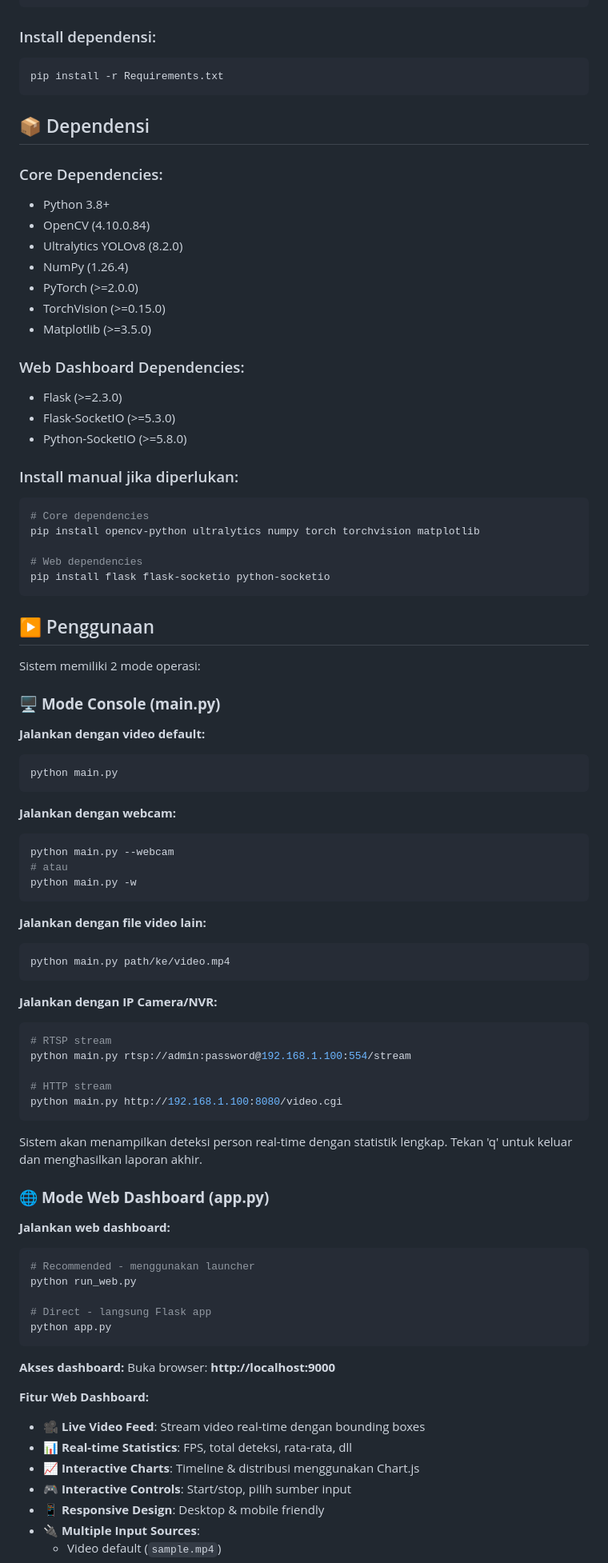
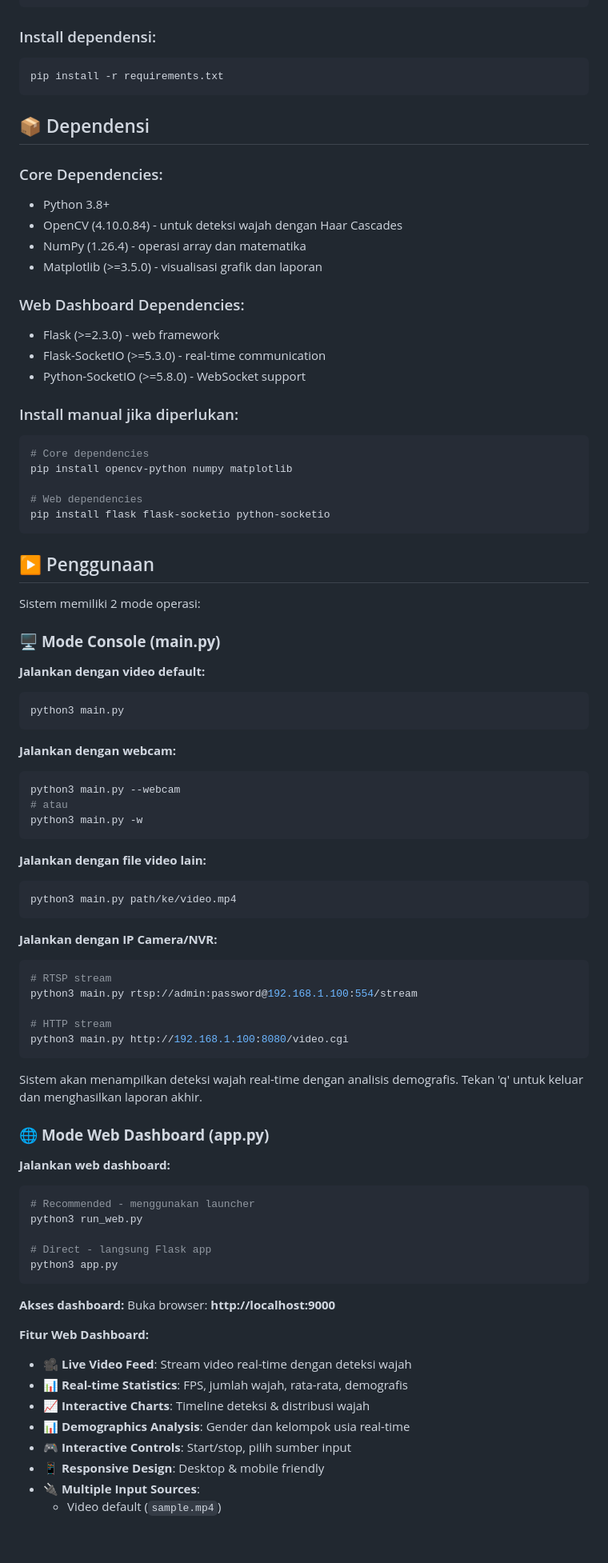
Before and after one commit to jutionck/object-detection-with-yolo-opencv, a Markdown page: README.md, the part around one of its changes. Shown at 80% size. Drawn GitHub-style; blank space fills up the shorter version.

````diff
--- a/README.md
+++ b/README.md
@@ -22,30 +22,27 @@ venv\Scripts\activate     # Windows
 ### Install dependensi:
 
 ```bash
-pip install -r Requirements.txt
+pip install -r requirements.txt
 ```
 
 ## 📦 Dependensi
 
 ### Core Dependencies:
 - Python 3.8+
-- OpenCV (4.10.0.84)
-- Ultralytics YOLOv8 (8.2.0)
-- NumPy (1.26.4)
-- PyTorch (>=2.0.0)
-- TorchVision (>=0.15.0)
-- Matplotlib (>=3.5.0)
+- OpenCV (4.10.0.84) - untuk deteksi wajah dengan Haar Cascades
+- NumPy (1.26.4) - operasi array dan matematika
+- Matplotlib (>=3.5.0) - visualisasi grafik dan laporan
 
 ### Web Dashboard Dependencies:
-- Flask (>=2.3.0)
-- Flask-SocketIO (>=5.3.0)
-- Python-SocketIO (>=5.8.0)
+- Flask (>=2.3.0) - web framework
+- Flask-SocketIO (>=5.3.0) - real-time communication
+- Python-SocketIO (>=5.8.0) - WebSocket support
 
 ### Install manual jika diperlukan:
 
 ```bash
 # Core dependencies
-pip install opencv-python ultralytics numpy torch torchvision matplotlib
+pip install opencv-python numpy matplotlib
 
 # Web dependencies
 pip install flask flask-socketio python-socketio
@@ -59,50 +56,51 @@ Sistem memiliki 2 mode operasi:
 
 **Jalankan dengan video default:**
 ```bash
-python main.py
+python3 main.py
 ```
 
 **Jalankan dengan webcam:**
 ```bash
-python main.py --webcam
+python3 main.py --webcam
 # atau
-python main.py -w
+python3 main.py -w
 ```
 
 **Jalankan dengan file video lain:**
 ```bash
-python main.py path/ke/video.mp4
+python3 main.py path/ke/video.mp4
 ```
 
 **Jalankan dengan IP Camera/NVR:**
 ```bash
 # RTSP stream
-python main.py rtsp://admin:password@192.168.1.100:554/stream
+python3 main.py rtsp://admin:password@192.168.1.100:554/stream
 
 # HTTP stream
-python main.py http://192.168.1.100:8080/video.cgi
+python3 main.py http://192.168.1.100:8080/video.cgi
 ```
 
-Sistem akan menampilkan deteksi person real-time dengan statistik lengkap. Tekan 'q' untuk keluar dan menghasilkan laporan akhir.
+Sistem akan menampilkan deteksi wajah real-time dengan analisis demografis. Tekan 'q' untuk keluar dan menghasilkan laporan akhir.
 
 ### 🌐 **Mode Web Dashboard (app.py)**
 
 **Jalankan web dashboard:**
 ```bash
 # Recommended - menggunakan launcher
-python run_web.py
+python3 run_web.py
 
 # Direct - langsung Flask app
-python app.py
+python3 app.py
 ```
 
 **Akses dashboard:**
 Buka browser: **http://localhost:9000**
 
 **Fitur Web Dashboard:**
-- 🎥 **Live Video Feed**: Stream video real-time dengan bounding boxes
-- 📊 **Real-time Statistics**: FPS, total deteksi, rata-rata, dll
-- 📈 **Interactive Charts**: Timeline & distribusi menggunakan Chart.js
+- 🎥 **Live Video Feed**: Stream video real-time dengan deteksi wajah
+- 📊 **Real-time Statistics**: FPS, jumlah wajah, rata-rata, demografis
+- 📈 **Interactive Charts**: Timeline deteksi & distribusi wajah
+- 📊 **Demographics Analysis**: Gender dan kelompok usia real-time
 - 🎮 **Interactive Controls**: Start/stop, pilih sumber input
 - 📱 **Responsive Design**: Desktop & mobile friendly
 - 🔌 **Multiple Input Sources**:
````
Also changed, not shown: other parts of README.md (+159 -11 lines).
